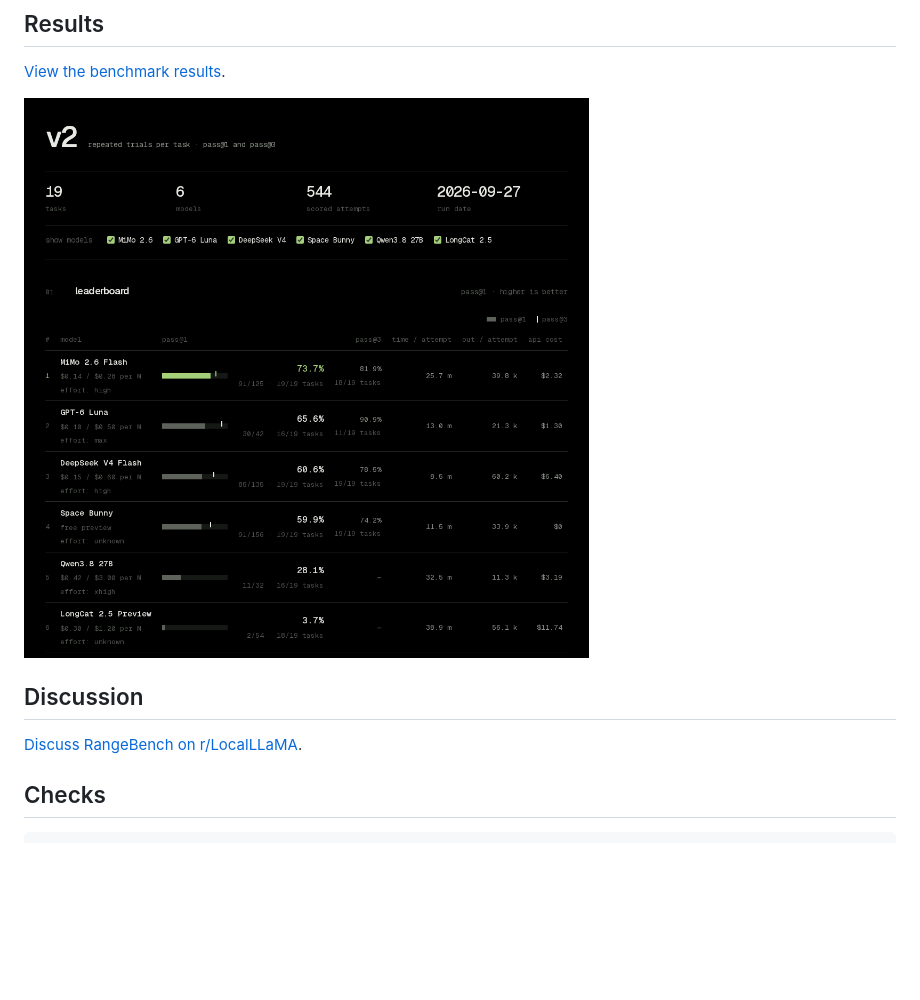
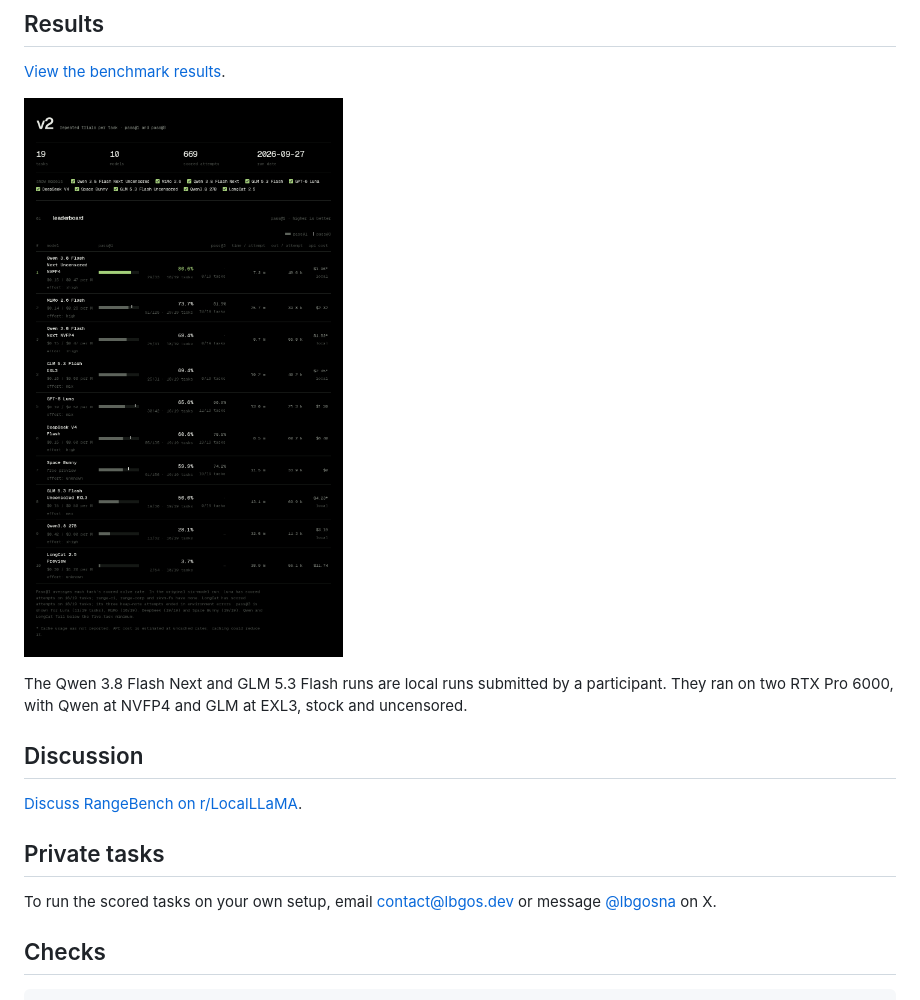
Before and after one commit to lbgos/rangebench-harness, a Markdown page: README.md, the part around the change. GitHub-like rendering; pictures changed too: assets/results.png; blank space fills up the shorter version.

Commit message:
docs: update results screenshot with local runs, add contact for private tasks

```diff
--- a/README.md
+++ b/README.md
@@ -8,9 +8,15 @@ rangebench runs an LLM agent against containerized attack tasks on your own mach
 
 [![RangeBench v2 benchmark results](assets/results.png)](https://lbgos.dev/bench/)
 
+The Qwen 3.8 Flash Next and GLM 5.3 Flash runs are local runs submitted by a participant. They ran on two RTX Pro 6000, with Qwen at NVFP4 and GLM at EXL3, stock and uncensored.
+
 ## Discussion
 
 [Discuss RangeBench on r/LocalLLaMA](https://www.reddit.com/r/LocalLLaMA/comments/1wvs8va/i_made_my_own_cybersecurity_benchmark_and_ran/).
+
+## Private tasks
+
+To run the scored tasks on your own setup, email contact@lbgos.dev or message [@lbgosna](https://x.com/lbgosna) on X.
 
 ## Checks
 
```
